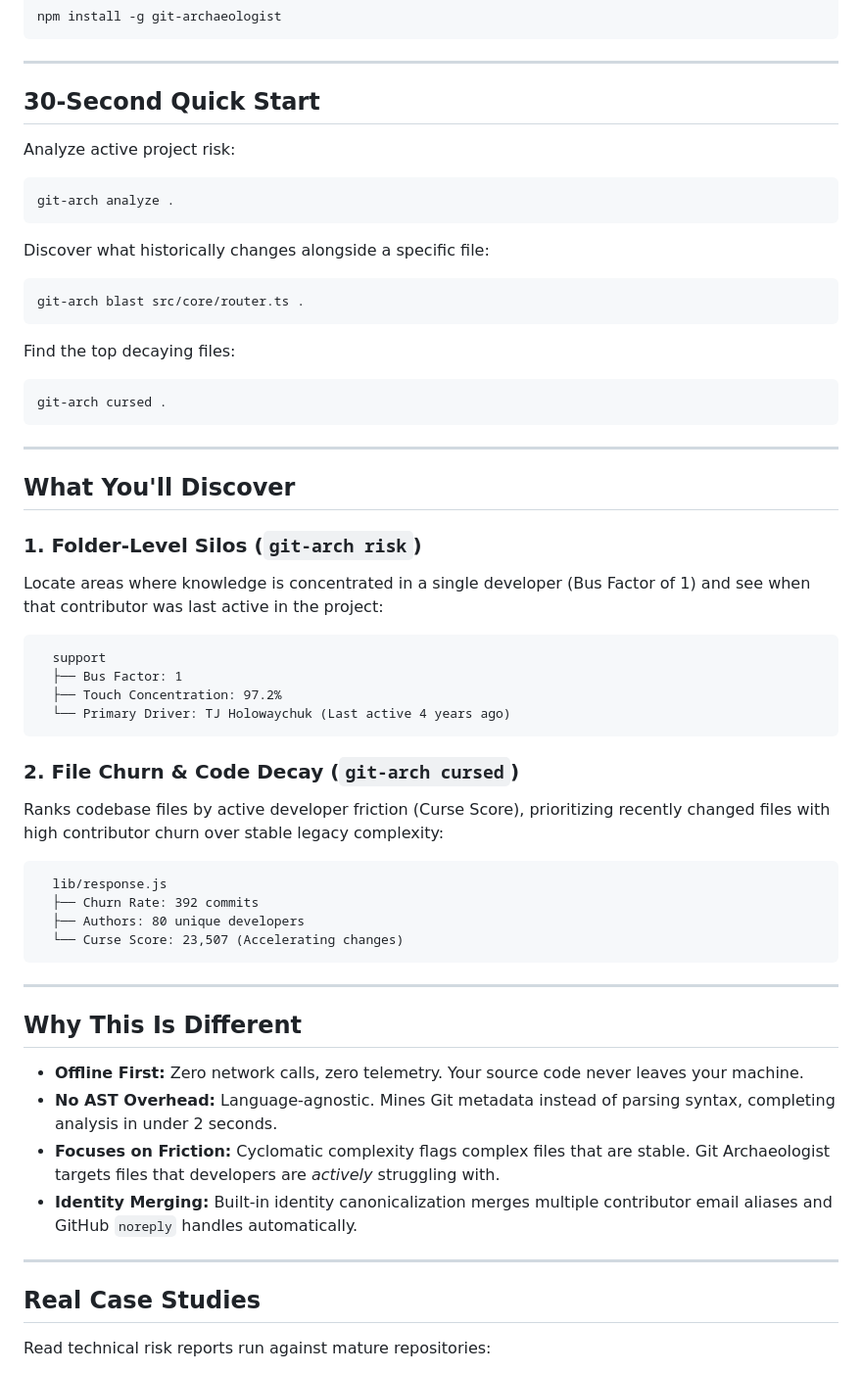
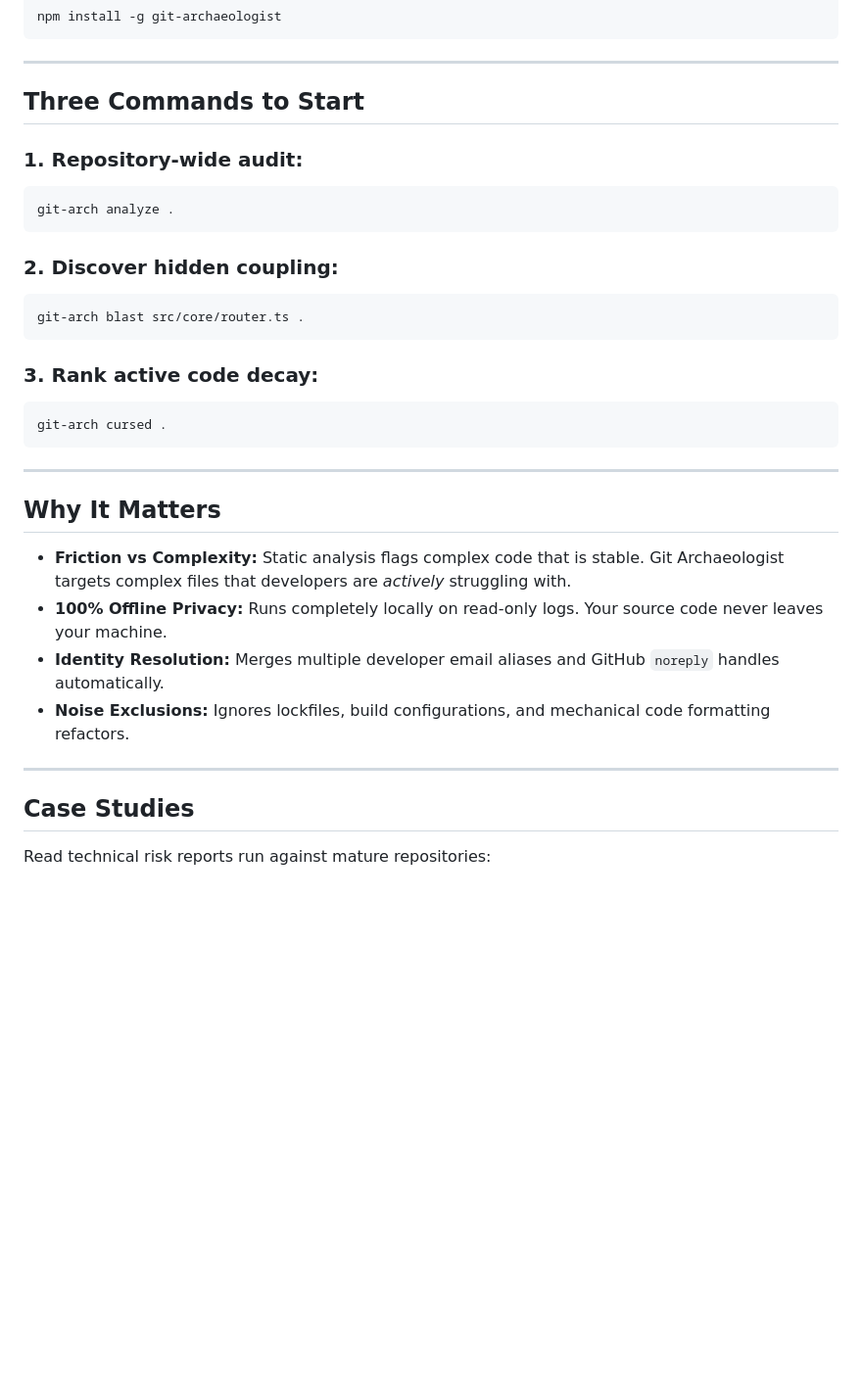
Before and after one commit to SushantVerma7969/git-archaeologist, a Markdown page: README.md, the part around the change printed below. Shown: that part at 98% size. Drawn GitHub-style; blank space fills up the shorter version.

````diff
--- a/README.md
+++ b/README.md
@@ -35,56 +45,34 @@ npm install -g git-archaeologist
 
 ---
 
-## 30-Second Quick Start
+## Three Commands to Start
 
-Analyze active project risk:
+### 1. Repository-wide audit:
 ```bash
 git-arch analyze .
 ```
 
-Discover what historically changes alongside a specific file:
+### 2. Discover hidden coupling:
 ```bash
 git-arch blast src/core/router.ts .
 ```
 
-Find the top decaying files:
+### 3. Rank active code decay:
 ```bash
 git-arch cursed .
 ```
 
 ---
 
-## What You'll Discover
-
-### 1. Folder-Level Silos (`git-arch risk`)
-Locate areas where knowledge is concentrated in a single developer (Bus Factor of 1) and see when that contributor was last active in the project:
-```text
-  support
-  ├── Bus Factor: 1
-  ├── Touch Concentration: 97.2%
-  └── Primary Driver: TJ Holowaychuk (Last active 4 years ago)
-```
-
-### 2. File Churn & Code Decay (`git-arch cursed`)
-Ranks codebase files by active developer friction (Curse Score), prioritizing recently changed files with high contributor churn over stable legacy complexity:
-```text
-  lib/response.js
-  ├── Churn Rate: 392 commits
-  ├── Authors: 80 unique developers
-  └── Curse Score: 23,507 (Accelerating changes)
-```
+## Why It Matters
+* **Friction vs Complexity:** Static analysis flags complex code that is stable. Git Archaeologist targets complex files that developers are *actively* struggling with.
+* **100% Offline Privacy:** Runs completely locally on read-only logs. Your source code never leaves your machine.
+* **Identity Resolution:** Merges multiple developer email aliases and GitHub `noreply` handles automatically.
+* **Noise Exclusions:** Ignores lockfiles, build configurations, and mechanical code formatting refactors.
 
 ---
 
-## Why This Is Different
-* **Offline First:** Zero network calls, zero telemetry. Your source code never leaves your machine.
-* **No AST Overhead:** Language-agnostic. Mines Git metadata instead of parsing syntax, completing analysis in under 2 seconds.
-* **Focuses on Friction:** Cyclomatic complexity flags complex files that are stable. Git Archaeologist targets files that developers are *actively* struggling with.
-* **Identity Merging:** Built-in identity canonicalization merges multiple contributor email aliases and GitHub `noreply` handles automatically.
-
----
-
-## Real Case Studies
+## Case Studies
 Read technical risk reports run against mature repositories:
 * [Express (HTTP response decay)](docs/case-studies/express.md)
 * [ESLint (rules config coupling)](docs/case-studies/eslint.md)
````
Also changed, not shown: other parts of README.md (+23 -15 lines), docs/images/dashboard.jpg (added).
